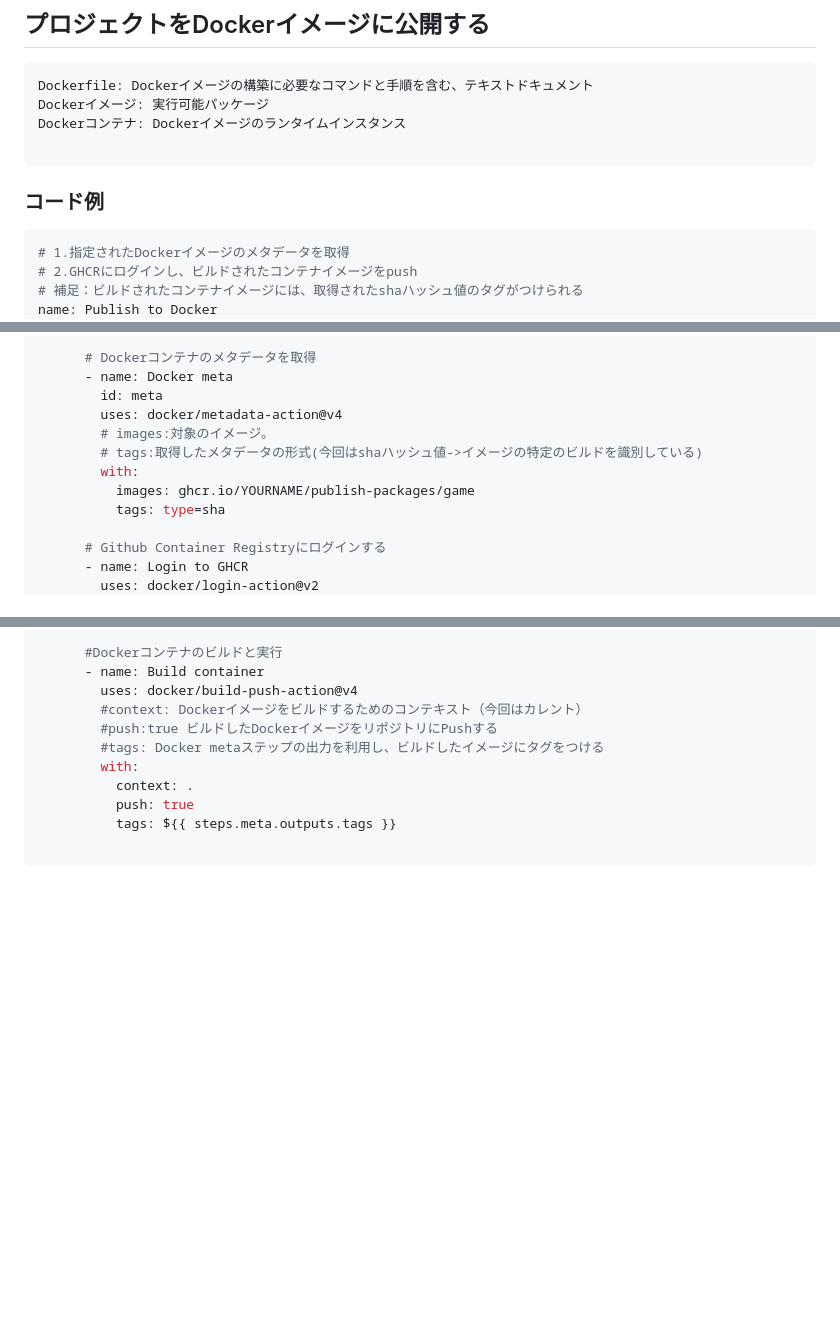
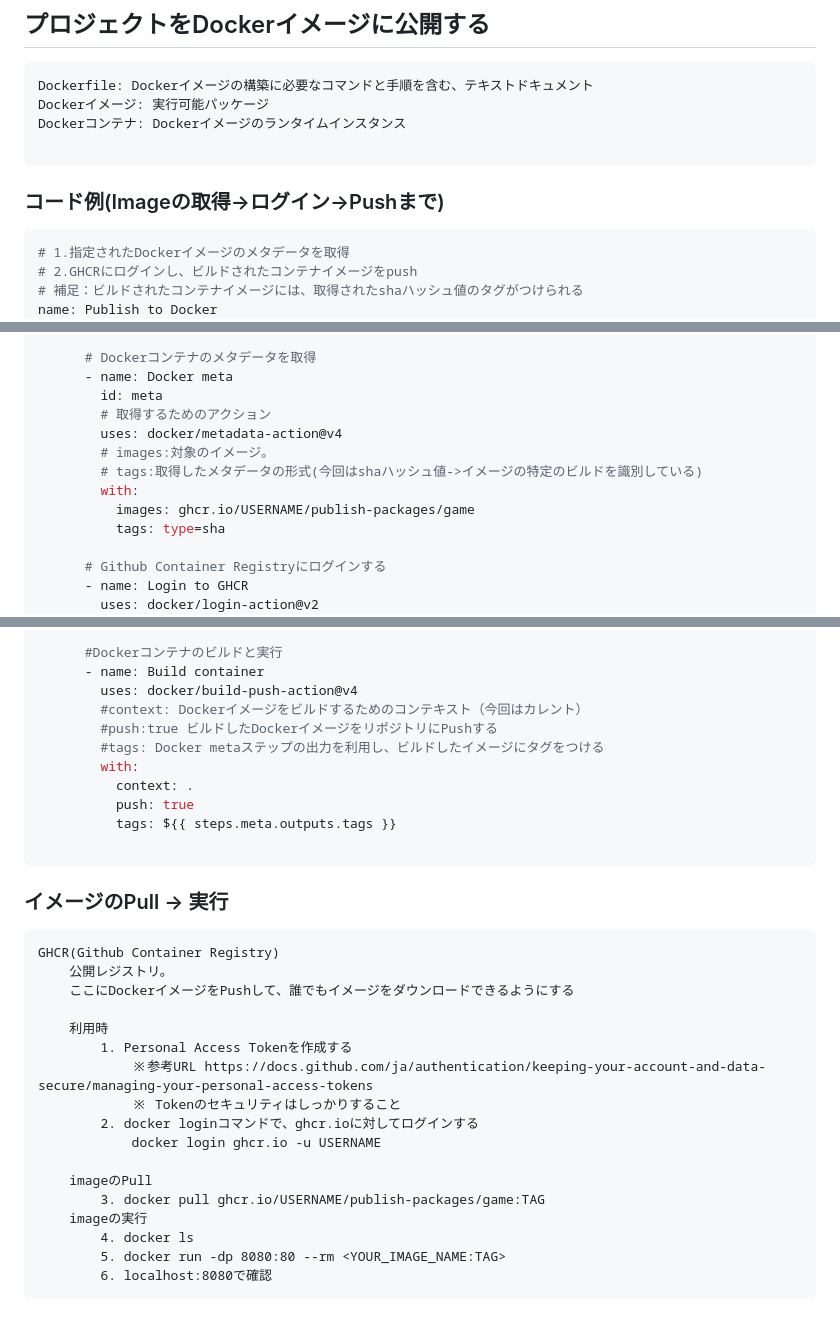
Before and after one commit to Toraneko0101/git_practice, a Markdown page: README.md, 3 parts joined by grey strips. Drawn GitHub-style; blank space fills up the shorter version.

Commit message:
GHCRについての説明を追加

````diff
--- a/README.md
+++ b/README.md
@@ -339,7 +339,9 @@ Dockerコンテナ: Dockerイメージのランタイムインスタンス
 
 ```
 
-### コード例
+
+
+### コード例(Imageの取得->ログイン->Pushまで)
 ```yml
 # 1.指定されたDockerイメージのメタデータを取得
 # 2.GHCRにログインし、ビルドされたコンテナイメージをpush
@@ -363,11 +365,12 @@ jobs:
       # Dockerコンテナのメタデータを取得
       - name: Docker meta
         id: meta
+        # 取得するためのアクション
         uses: docker/metadata-action@v4
         # images:対象のイメージ。
         # tags:取得したメタデータの形式(今回はshaハッシュ値->イメージの特定のビルドを識別している)
         with:
-          images: ghcr.io/YOURNAME/publish-packages/game
+          images: ghcr.io/USERNAME/publish-packages/game
           tags: type=sha
 
       # Github Container Registryにログインする
@@ -393,3 +396,25 @@ jobs:
           tags: ${{ steps.meta.outputs.tags }}
 
 ```
+
+### イメージのPull -> 実行
+
+```
+GHCR(Github Container Registry)
+    公開レジストリ。
+    ここにDockerイメージをPushして、誰でもイメージをダウンロードできるようにする
+
+    利用時
+        1. Personal Access Tokenを作成する
+            ※参考URL https://docs.github.com/ja/authentication/keeping-your-account-and-data-secure/managing-your-personal-access-tokens
+            ※ Tokenのセキュリティはしっかりすること
+        2. docker loginコマンドで、ghcr.ioに対してログインする
+            docker login ghcr.io -u USERNAME
+
+    imageのPull
+        3. docker pull ghcr.io/USERNAME/publish-packages/game:TAG
+    imageの実行
+        4. docker ls
+        5. docker run -dp 8080:80 --rm <YOUR_IMAGE_NAME:TAG>
+        6. localhost:8080で確認
+```
````
